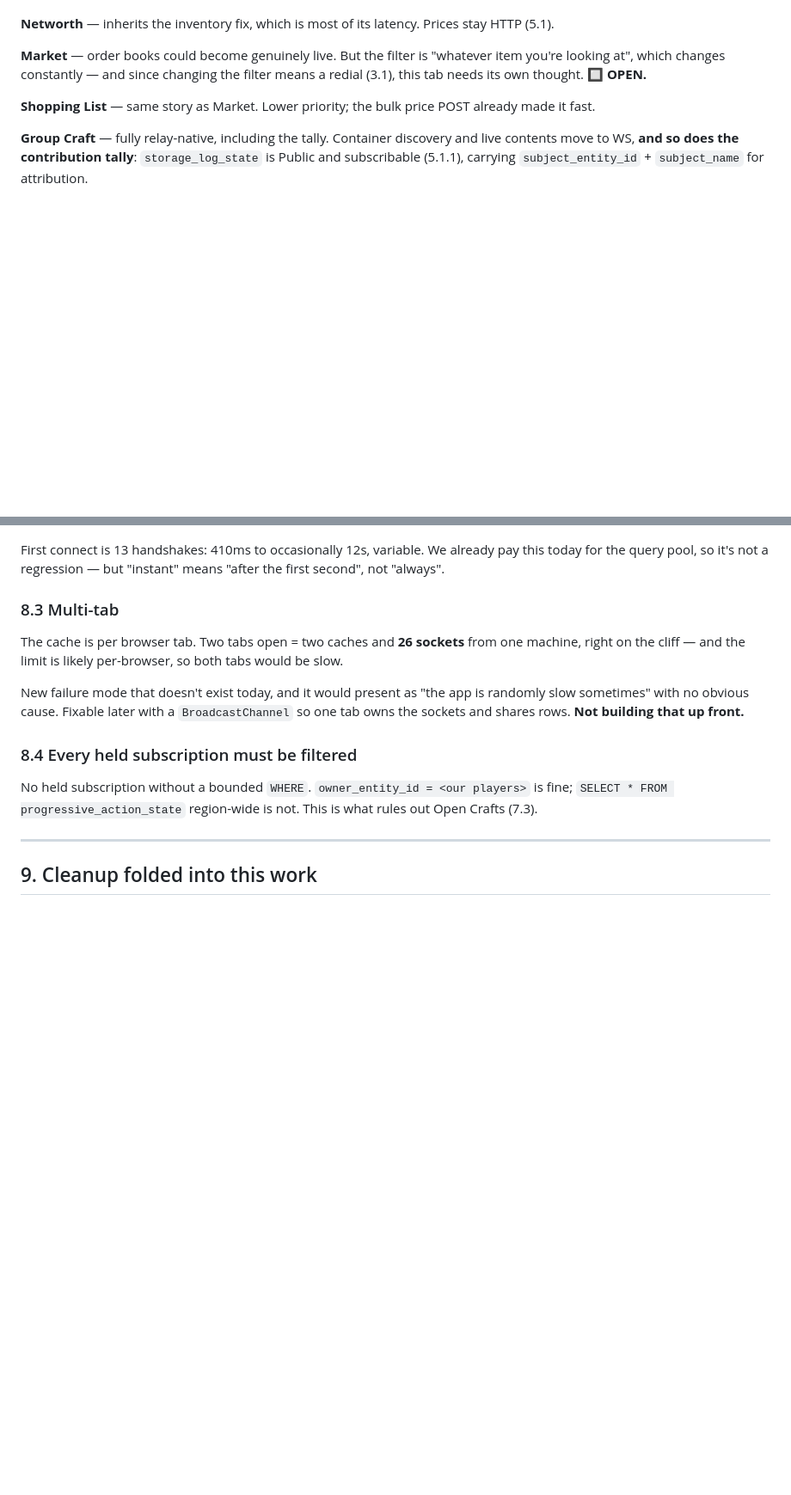
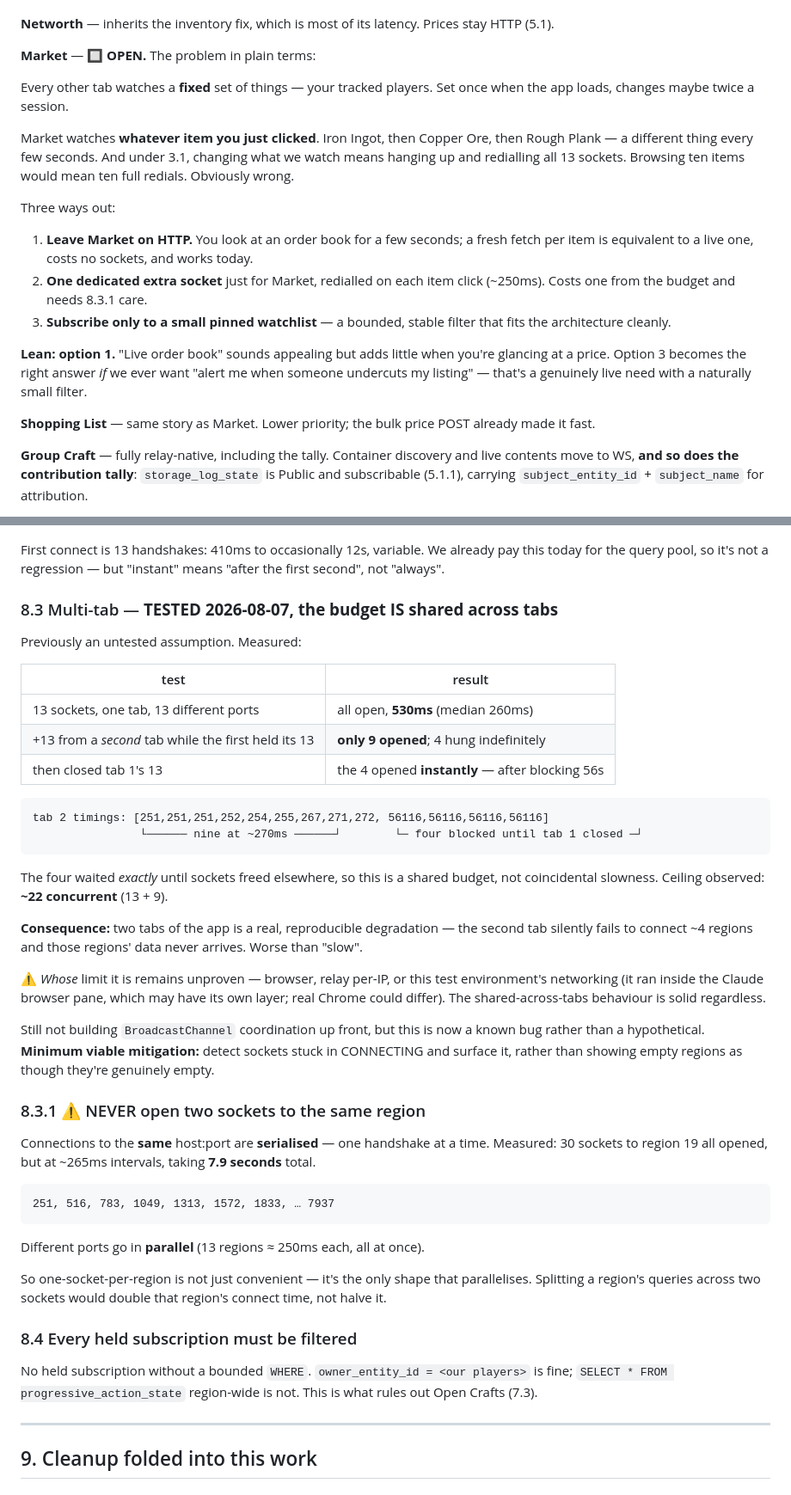
Before and after one commit to h-almansouri/Bitcraft-Companion, a Markdown page: OVERHAUL.md, 2 parts joined by grey strips. Shown at 86% size. Rendered like a GitHub page; blank space fills up the shorter version.

Commit message:
Overhaul plan: test the multi-tab limit, settle fallbacks, explain Market
8.3: measured instead of assumed. The socket budget is shared across tabs —
a second tab got only 9 of 13, and the remaining 4 opened the instant the
first tab closed its sockets (after blocking 56s). Ceiling ~22. Whose limit
it is remains unproven.

8.3.1 (new): same-port connections serialise at ~265ms each (30 to one region
took 7.9s), while different ports go in parallel. One-socket-per-region is the
only shape that parallelises.

6: keep the five fallbacks that exist today; the cleanup is that each is
currently duplicated between the per-player wrapper and the render loop.

7.2: rewrote the Market problem in plain terms with three options.

Co-Authored-By: Claude Opus 5 <noreply@anthropic.com>

````diff
--- a/OVERHAUL.md
+++ b/OVERHAUL.md
@@ -521,9 +540,29 @@ vehicles. `inventory_state` is Public and carries full live pockets.
 **Networth** — inherits the inventory fix, which is most of its latency. Prices
 stay HTTP (5.1).
 
-**Market** — order books could become genuinely live. But the filter is "whatever
-item you're looking at", which changes constantly — and since changing the filter
-means a redial (3.1), this tab needs its own thought. **🔲 OPEN.**
+**Market** — **🔲 OPEN.** The problem in plain terms:
+
+Every other tab watches a **fixed** set of things — your tracked players. Set
+once when the app loads, changes maybe twice a session.
+
+Market watches **whatever item you just clicked**. Iron Ingot, then Copper Ore,
+then Rough Plank — a different thing every few seconds. And under 3.1, changing
+what we watch means hanging up and redialling all 13 sockets. Browsing ten items
+would mean ten full redials. Obviously wrong.
+
+Three ways out:
+
+1. **Leave Market on HTTP.** You look at an order book for a few seconds; a fresh
+   fetch per item is equivalent to a live one, costs no sockets, and works today.
+2. **One dedicated extra socket** just for Market, redialled on each item click
+   (~250ms). Costs one from the budget and needs 8.3.1 care.
+3. **Subscribe only to a small pinned watchlist** — a bounded, stable filter that
+   fits the architecture cleanly.
+
+**Lean: option 1.** "Live order book" sounds appealing but adds little when
+you're glancing at a price. Option 3 becomes the right answer *if* we ever want
+"alert me when someone undercuts my listing" — that's a genuinely live need with
+a naturally small filter.
 
 **Shopping List** — same story as Market. Lower priority; the bulk price POST
 already made it fast.
@@ -572,15 +611,53 @@ First connect is 13 handshakes: 410ms to occasionally 12s, variable. We already
 pay this today for the query pool, so it's not a regression — but "instant" means
 "after the first second", not "always".
 
-### 8.3 Multi-tab
-The cache is per browser tab. Two tabs open = two caches and **26 sockets** from
-one machine, right on the cliff — and the limit is likely per-browser, so both
-tabs would be slow.
+### 8.3 Multi-tab — **TESTED 2026-08-07, the budget IS shared across tabs**
 
-New failure mode that doesn't exist today, and it would present as "the app is
-randomly slow sometimes" with no obvious cause. Fixable later with a
-`BroadcastChannel` so one tab owns the sockets and shares rows. **Not building
-that up front.**
+Previously an untested assumption. Measured:
+
+| test | result |
+|---|---|
+| 13 sockets, one tab, 13 different ports | all open, **530ms** (median 260ms) |
+| +13 from a *second* tab while the first held its 13 | **only 9 opened**; 4 hung indefinitely |
+| then closed tab 1's 13 | the 4 opened **instantly** — after blocking 56s |
+
+```
+tab 2 timings: [251,251,251,252,254,255,267,271,272, 56116,56116,56116,56116]
+                └────── nine at ~270ms ──────┘        └─ four blocked until tab 1 closed ─┘
+```
+
+The four waited *exactly* until sockets freed elsewhere, so this is a shared
+budget, not coincidental slowness. Ceiling observed: **~22 concurrent** (13 + 9).
+
+**Consequence:** two tabs of the app is a real, reproducible degradation — the
+second tab silently fails to connect ~4 regions and those regions' data never
+arrives. Worse than "slow".
+
+⚠️ *Whose* limit it is remains unproven — browser, relay per-IP, or this test
+environment's networking (it ran inside the Claude browser pane, which may have
+its own layer; real Chrome could differ). The shared-across-tabs behaviour is
+solid regardless.
+
+Still not building `BroadcastChannel` coordination up front, but this is now a
+known bug rather than a hypothetical. **Minimum viable mitigation:** detect
+sockets stuck in CONNECTING and surface it, rather than showing empty regions as
+though they're genuinely empty.
+
+### 8.3.1 ⚠️ NEVER open two sockets to the same region
+
+Connections to the **same** host:port are **serialised** — one handshake at a
+time. Measured: 30 sockets to region 19 all opened, but at ~265ms intervals,
+taking **7.9 seconds** total.
+
+```
+251, 516, 783, 1049, 1313, 1572, 1833, … 7937
+```
+
+Different ports go in **parallel** (13 regions ≈ 250ms each, all at once).
+
+So one-socket-per-region is not just convenient — it's the only shape that
+parallelises. Splitting a region's queries across two sockets would double that
+region's connect time, not halve it.
 
 ### 8.4 Every held subscription must be filtered
 No held subscription without a bounded `WHERE`. `owner_entity_id = <our players>`
````
Also changed, not shown: other parts of OVERHAUL.md (+30 -6 lines).
